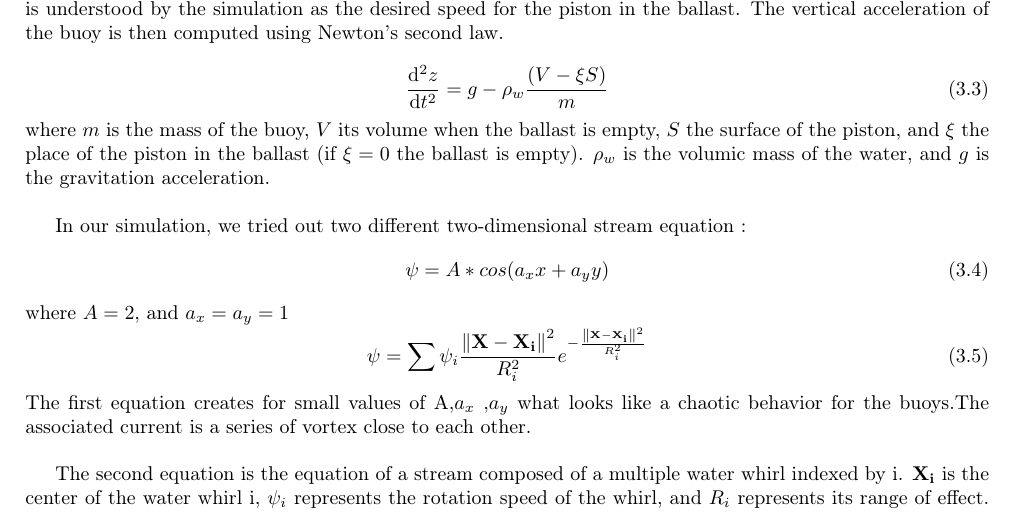
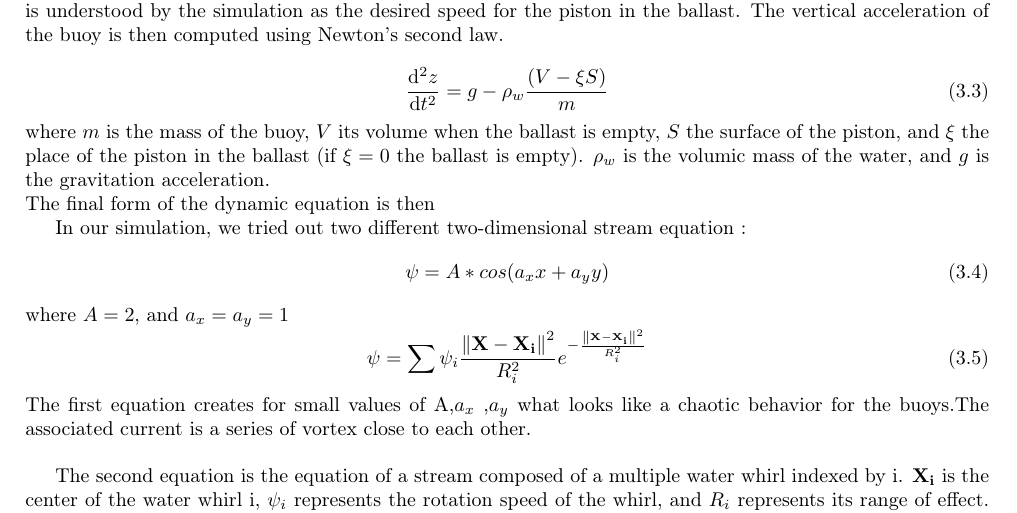
Before and after one commit to ENSTA-Bretagne-Shepherd/Rapport, a LaTeX thesis (Rapport.tex): part of page 19 of 34, cut so that both start at the same text. Compiled offline with pdfLaTeX.

Commit message:
Update on Overleaf.

```diff
--- a/Rapport.tex
+++ b/Rapport.tex
@@ -463,6 +463,7 @@ The vertical acceleration of the buoy is then computed using Newton's second law
 \frac{\mathrm{d^2} z}{\mathrm{d} t^2}= g-\rho_w \frac {\left ( V-\xi S \right )}{m}
 \end{equation}
 where $m$ is the mass of the buoy, $V$ its volume when the ballast is empty, $S$ the surface of the piston, and $\xi$ the place of the piston in the ballast (if $\xi = 0$ the ballast is empty). $\rho_w$ is the volumic mass of the water, and $g$ is the gravitation acceleration.\\
+The final form of the dynamic equation is then
 
 
 In our simulation, we tried out two different two-dimensional stream equation :
```
